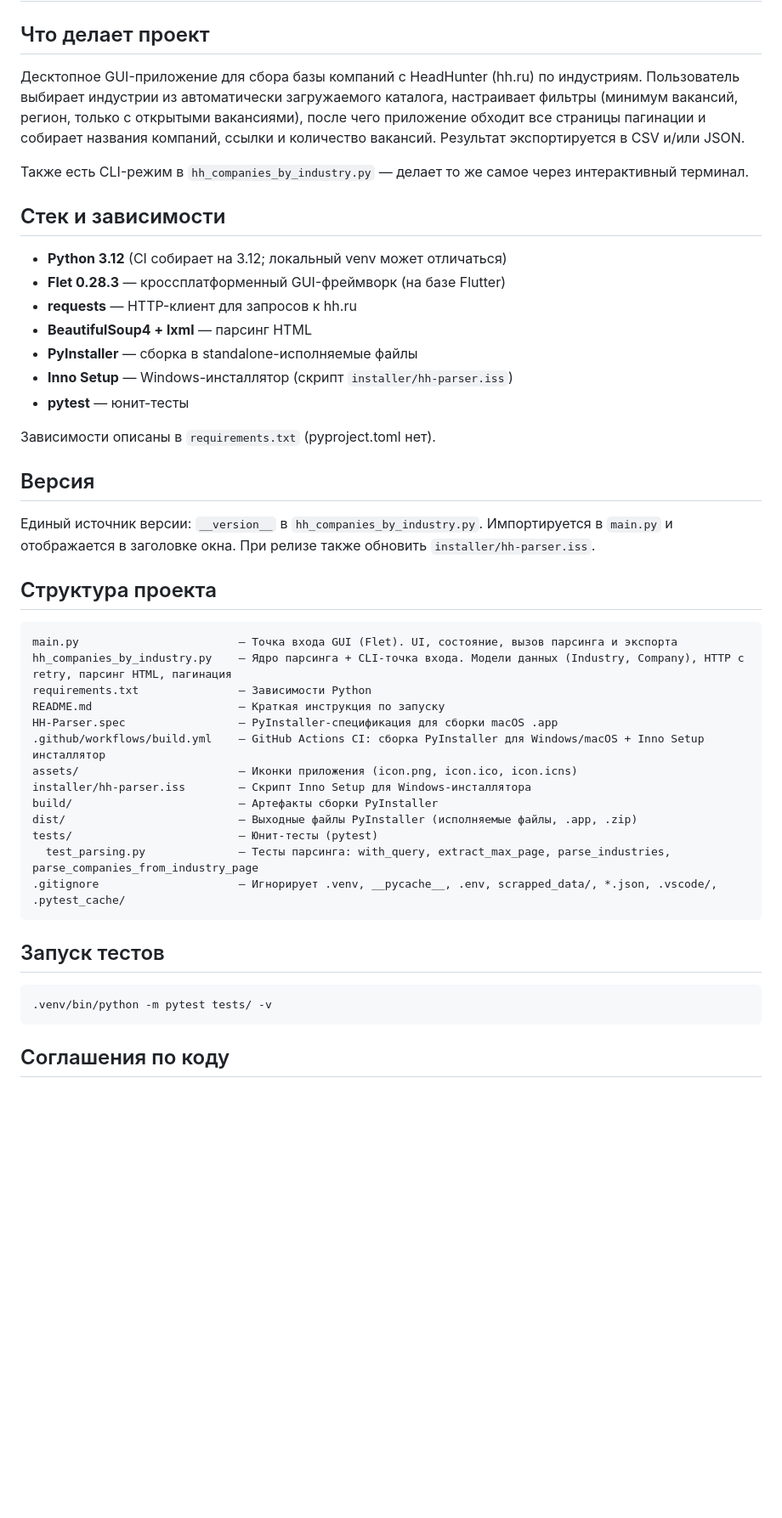
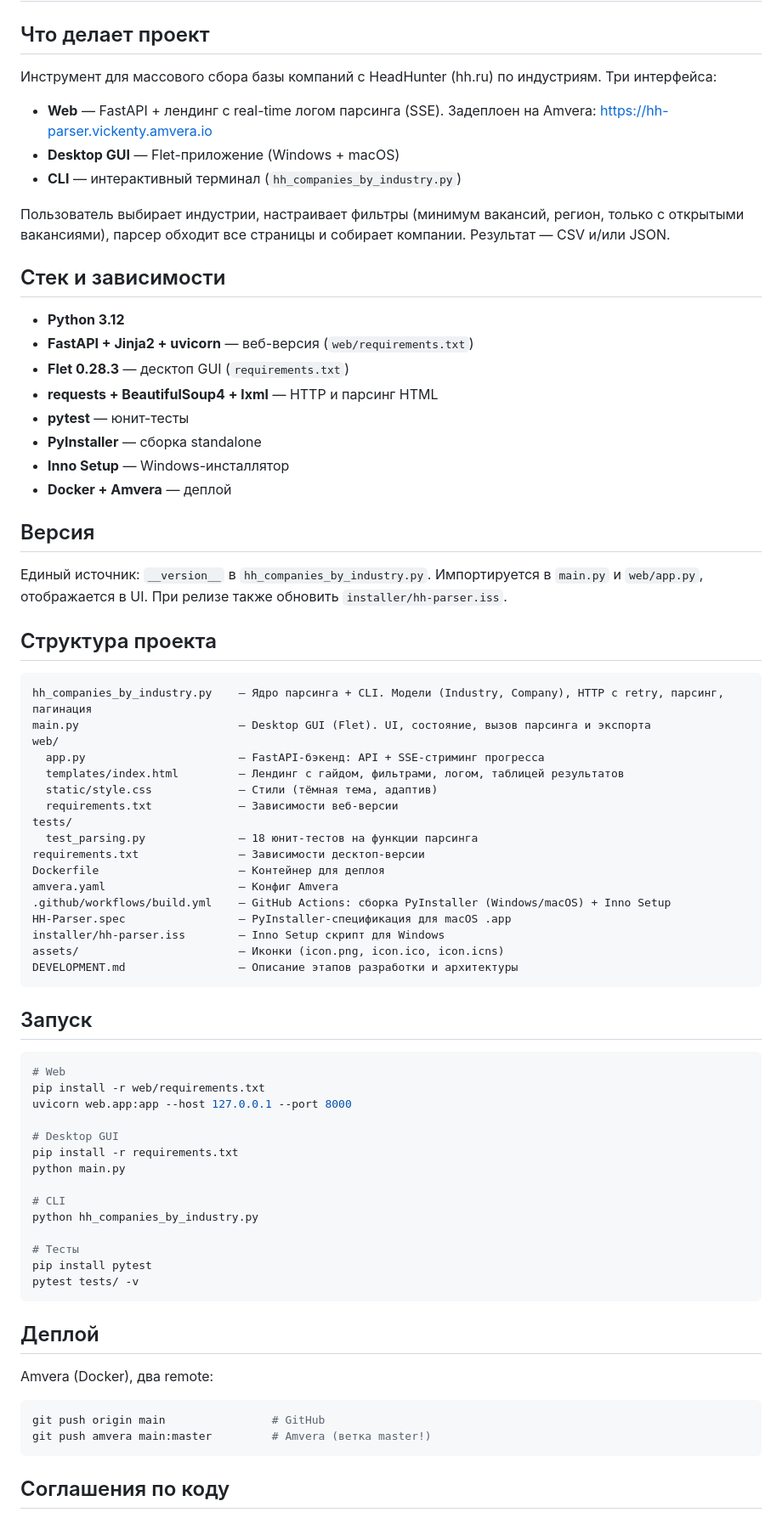
Before and after one commit to VickentyZherebov/hh-parser, a Markdown page: CLAUDE.md, the part around one of its changes. Shown at 85% size. Rendered like a GitHub page; blank space fills up the shorter version.

Commit message:
Обновить CLAUDE.md — добавить веб-версию, деплой, SSE, Amvera
Co-Authored-By: Claude Opus 4.6 <noreply@anthropic.com>

````diff
--- a/CLAUDE.md
+++ b/CLAUDE.md
@@ -2,48 +2,76 @@
 
 ## Что делает проект
 
-Десктопное GUI-приложение для сбора базы компаний с HeadHunter (hh.ru) по индустриям. Пользователь выбирает индустрии из автоматически загружаемого каталога, настраивает фильтры (минимум вакансий, регион, только с открытыми вакансиями), после чего приложение обходит все страницы пагинации и собирает названия компаний, ссылки и количество вакансий. Результат экспортируется в CSV и/или JSON.
+Инструмент для массового сбора базы компаний с HeadHunter (hh.ru) по индустриям. Три интерфейса:
 
-Также есть CLI-режим в `hh_companies_by_industry.py` — делает то же самое через интерактивный терминал.
+- **Web** — FastAPI + лендинг с real-time логом парсинга (SSE). Задеплоен на Amvera: https://hh-parser.vickenty.amvera.io
+- **Desktop GUI** — Flet-приложение (Windows + macOS)
+- **CLI** — интерактивный терминал (`hh_companies_by_industry.py`)
+
+Пользователь выбирает индустрии, настраивает фильтры (минимум вакансий, регион, только с открытыми вакансиями), парсер обходит все страницы и собирает компании. Результат — CSV и/или JSON.
 
 ## Стек и зависимости
 
-- **Python 3.12** (CI собирает на 3.12; локальный venv может отличаться)
-- **Flet 0.28.3** — кроссплатформенный GUI-фреймворк (на базе Flutter)
-- **requests** — HTTP-клиент для запросов к hh.ru
-- **BeautifulSoup4 + lxml** — парсинг HTML
-- **PyInstaller** — сборка в standalone-исполняемые файлы
-- **Inno Setup** — Windows-инсталлятор (скрипт `installer/hh-parser.iss`)
+- **Python 3.12**
+- **FastAPI + Jinja2 + uvicorn** — веб-версия (`web/requirements.txt`)
+- **Flet 0.28.3** — десктоп GUI (`requirements.txt`)
+- **requests + BeautifulSoup4 + lxml** — HTTP и парсинг HTML
 - **pytest** — юнит-тесты
-
-Зависимости описаны в `requirements.txt` (pyproject.toml нет).
+- **PyInstaller** — сборка standalone
+- **Inno Setup** — Windows-инсталлятор
+- **Docker + Amvera** — деплой
 
 ## Версия
 
-Единый источник версии: `__version__` в `hh_companies_by_industry.py`. Импортируется в `main.py` и отображается в заголовке окна. При релизе также обновить `installer/hh-parser.iss`.
+Единый источник: `__version__` в `hh_companies_by_industry.py`. Импортируется в `main.py` и `web/app.py`, отображается в UI. При релизе также обновить `installer/hh-parser.iss`.
 
 ## Структура проекта
 
 ```
-main.py                        — Точка входа GUI (Flet). UI, состояние, вызов парсинга и экспорта
-hh_companies_by_industry.py    — Ядро парсинга + CLI-точка входа. Модели данных (Industry, Company), HTTP с retry, парсинг HTML, пагинация
-requirements.txt               — Зависимости Python
-README.md                      — Краткая инструкция по запуску
-HH-Parser.spec                 — PyInstaller-спецификация для сборки macOS .app
-.github/workflows/build.yml    — GitHub Actions CI: сборка PyInstaller для Windows/macOS + Inno Setup инсталлятор
-assets/                        — Иконки приложения (icon.png, icon.ico, icon.icns)
-installer/hh-parser.iss        — Скрипт Inno Setup для Windows-инсталлятора
-build/                         — Артефакты сборки PyInstaller
-dist/                          — Выходные файлы PyInstaller (исполняемые файлы, .app, .zip)
-tests/                         — Юнит-тесты (pytest)
-  test_parsing.py              — Тесты парсинга: with_query, extract_max_page, parse_industries, parse_companies_from_industry_page
-.gitignore                     — Игнорирует .venv, __pycache__, .env, scrapped_data/, *.json, .vscode/, .pytest_cache/
+hh_companies_by_industry.py    — Ядро парсинга + CLI. Модели (Industry, Company), HTTP с retry, парсинг, пагинация
+main.py                        — Desktop GUI (Flet). UI, состояние, вызов парсинга и экспорта
+web/
+  app.py                       — FastAPI-бэкенд: API + SSE-стриминг прогресса
+  templates/index.html         — Лендинг с гайдом, фильтрами, логом, таблицей результатов
+  static/style.css             — Стили (тёмная тема, адаптив)
+  requirements.txt             — Зависимости веб-версии
+tests/
+  test_parsing.py              — 18 юнит-тестов на функции парсинга
+requirements.txt               — Зависимости десктоп-версии
+Dockerfile                     — Контейнер для деплоя
+amvera.yaml                    — Конфиг Amvera
+.github/workflows/build.yml    — GitHub Actions: сборка PyInstaller (Windows/macOS) + Inno Setup
+HH-Parser.spec                 — PyInstaller-спецификация для macOS .app
+installer/hh-parser.iss        — Inno Setup скрипт для Windows
+assets/                        — Иконки (icon.png, icon.ico, icon.icns)
+DEVELOPMENT.md                 — Описание этапов разработки и архитектуры
 ```
 
-## Запуск тестов
+## Запуск
 
 ```bash
-.venv/bin/python -m pytest tests/ -v
+# Web
+pip install -r web/requirements.txt
+uvicorn web.app:app --host 127.0.0.1 --port 8000
+
+# Desktop GUI
+pip install -r requirements.txt
+python main.py
+
+# CLI
+python hh_companies_by_industry.py
+
+# Тесты
+pip install pytest
+pytest tests/ -v
+```
+
+## Деплой
+
+Amvera (Docker), два remote:
+```bash
+git push origin main                # GitHub
+git push amvera main:master         # Amvera (ветка master!)
 ```
 
 ## Соглашения по коду
````
Also changed, not shown: other parts of CLAUDE.md (+20 -20 lines).
